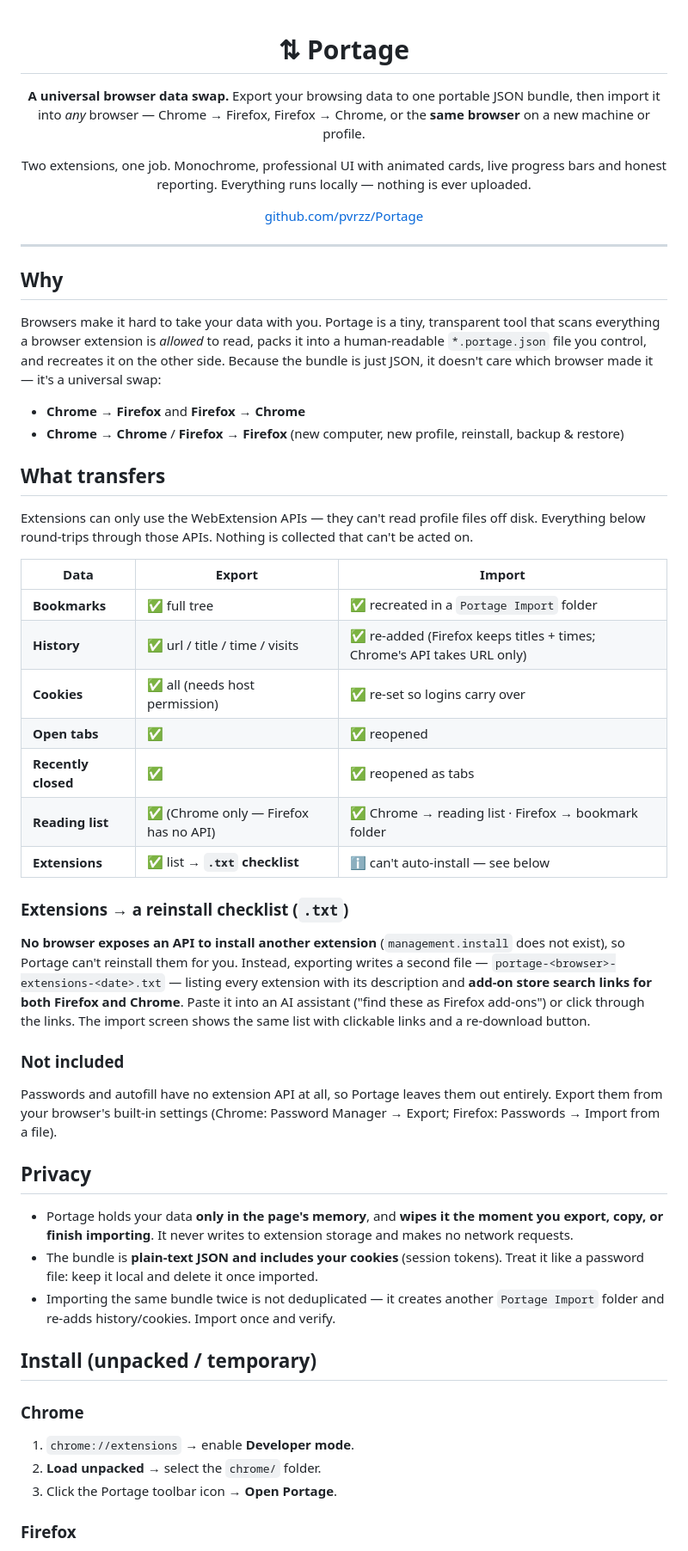
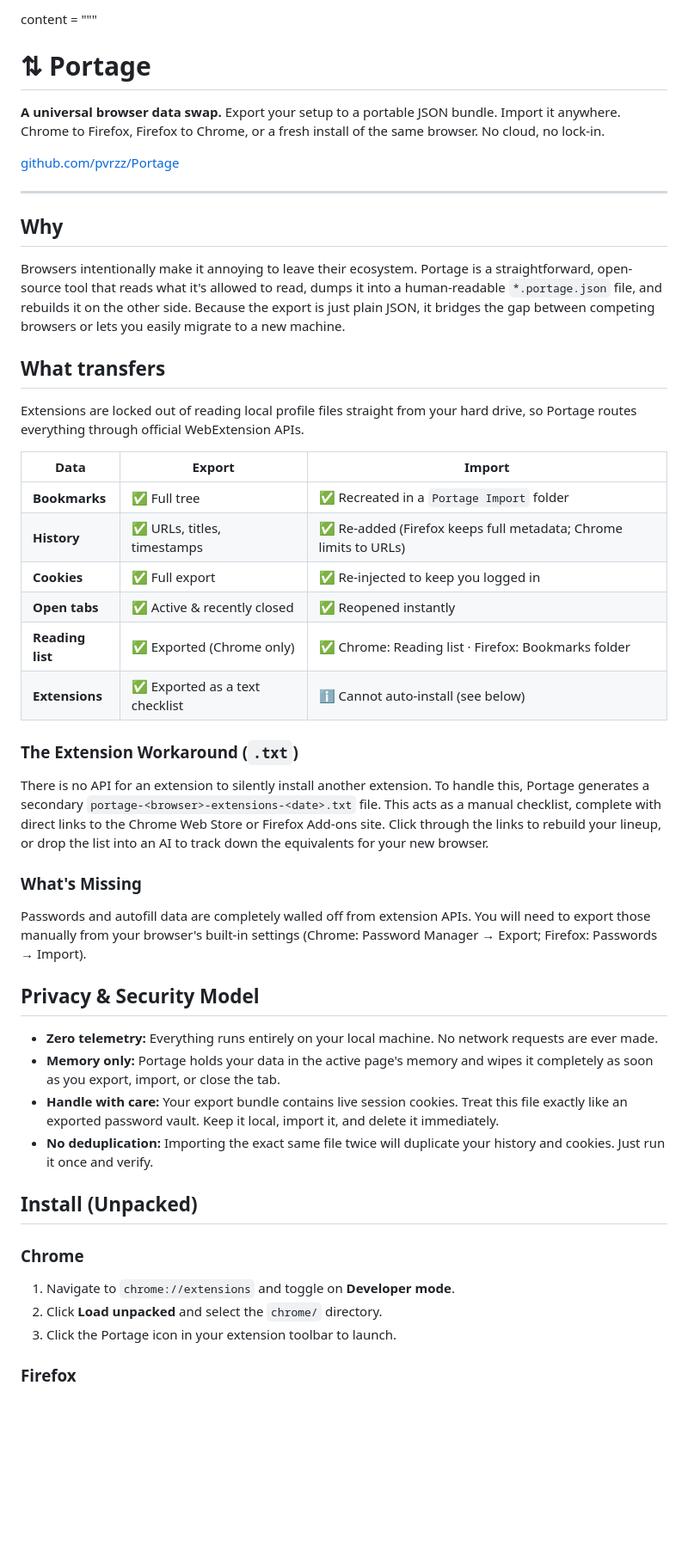
Before and after one commit to pvrzz/Portage, a Markdown page: README.md, the part around one of its changes. Shown at 86% size. Rendered like a GitHub page; blank space fills up the shorter version.

```diff
--- a/README.md
+++ b/README.md
@@ -1,10 +1,8 @@
-<div align="center">
+content = """<div align="center">
 
 # ⇅ Portage
 
-**A universal browser data swap.** Export your browsing data to one portable JSON bundle, then import it into *any* browser — Chrome → Firefox, Firefox → Chrome, or the **same browser** on a new machine or profile.
-
-Two extensions, one job. Monochrome, professional UI with animated cards, live progress bars and honest reporting. Everything runs locally — nothing is ever uploaded.
+**A universal browser data swap.** Export your setup to a portable JSON bundle. Import it anywhere. Chrome to Firefox, Firefox to Chrome, or a fresh install of the same browser. No cloud, no lock-in.
 
 [github.com/pvrzz/Portage](https://github.com/pvrzz/Portage/)
 
@@ -14,42 +12,39 @@ Two extensions, one job. Monochrome, professional UI with animated cards, live p
 
 ## Why
 
-Browsers make it hard to take your data with you. Portage is a tiny, transparent tool that scans everything a browser extension is *allowed* to read, packs it into a human-readable `*.portage.json` file you control, and recreates it on the other side. Because the bundle is just JSON, it doesn't care which browser made it — it's a universal swap:
-
-- **Chrome → Firefox** and **Firefox → Chrome**
-- **Chrome → Chrome** / **Firefox → Firefox** (new computer, new profile, reinstall, backup & restore)
+Browsers intentionally make it annoying to leave their ecosystem. Portage is a straightforward, open-source tool that reads what it's allowed to read, dumps it into a human-readable `*.portage.json` file, and rebuilds it on the other side. Because the export is just plain JSON, it bridges the gap between competing browsers or lets you easily migrate to a new machine.
 
 ## What transfers
 
-Extensions can only use the WebExtension APIs — they can't read profile files off disk. Everything below round-trips through those APIs. Nothing is collected that can't be acted on.
+Extensions are locked out of reading local profile files straight from your hard drive, so Portage routes everything through official WebExtension APIs.
 
 | Data | Export | Import |
 |---|---|---|
-| **Bookmarks** | ✅ full tree | ✅ recreated in a `Portage Import` folder |
-| **History** | ✅ url / title / time / visits | ✅ re-added (Firefox keeps titles + times; Chrome's API takes URL only) |
-| **Cookies** | ✅ all (needs host permission) | ✅ re-set so logins carry over |
-| **Open tabs** | ✅ | ✅ reopened |
-| **Recently closed** | ✅ | ✅ reopened as tabs |
-| **Reading list** | ✅ (Chrome only — Firefox has no API) | ✅ Chrome → reading list · Firefox → bookmark folder |
-| **Extensions** | ✅ list → **`.txt` checklist** | ℹ️ can't auto-install — see below |
+| **Bookmarks** | ✅ Full tree | ✅ Recreated in a `Portage Import` folder |
+| **History** | ✅ URLs, titles, timestamps | ✅ Re-added (Firefox keeps full metadata; Chrome limits to URLs) |
+| **Cookies** | ✅ Full export | ✅ Re-injected to keep you logged in |
+| **Open tabs** | ✅ Active & recently closed | ✅ Reopened instantly |
+| **Reading list** | ✅ Exported (Chrome only) | ✅ Chrome: Reading list · Firefox: Bookmarks folder |
+| **Extensions** | ✅ Exported as a text checklist | ℹ️ Cannot auto-install (see below) |
 
-### Extensions → a reinstall checklist (`.txt`)
-**No browser exposes an API to install another extension** (`management.install` does not exist), so Portage can't reinstall them for you. Instead, exporting writes a second file — `portage-<browser>-extensions-<date>.txt` — listing every extension with its description and **add-on store search links for both Firefox and Chrome**. Paste it into an AI assistant ("find these as Firefox add-ons") or click through the links. The import screen shows the same list with clickable links and a re-download button.
+### The Extension Workaround (`.txt`)
+There is no API for an extension to silently install another extension. To handle this, Portage generates a secondary `portage-<browser>-extensions-<date>.txt` file. This acts as a manual checklist, complete with direct links to the Chrome Web Store or Firefox Add-ons site. Click through the links to rebuild your lineup, or drop the list into an AI to track down the equivalents for your new browser.
 
-### Not included
-Passwords and autofill have no extension API at all, so Portage leaves them out entirely. Export them from your browser's built-in settings (Chrome: Password Manager → Export; Firefox: Passwords → Import from a file).
+### What's Missing
+Passwords and autofill data are completely walled off from extension APIs. You will need to export those manually from your browser's built-in settings (Chrome: Password Manager → Export; Firefox: Passwords → Import).
 
-## Privacy
+## Privacy & Security Model
 
-- Portage holds your data **only in the page's memory**, and **wipes it the moment you export, copy, or finish importing**. It never writes to extension storage and makes no network requests.
-- The bundle is **plain-text JSON and includes your cookies** (session tokens). Treat it like a password file: keep it local and delete it once imported.
-- Importing the same bundle twice is not deduplicated — it creates another `Portage Import` folder and re-adds history/cookies. Import once and verify.
+* **Zero telemetry:** Everything runs entirely on your local machine. No network requests are ever made.
+* **Memory only:** Portage holds your data in the active page's memory and wipes it completely as soon as you export, import, or close the tab.
+* **Handle with care:** Your export bundle contains live session cookies. Treat this file exactly like an exported password vault. Keep it local, import it, and delete it immediately.
+* **No deduplication:** Importing the exact same file twice will duplicate your history and cookies. Just run it once and verify.
 
-## Install (unpacked / temporary)
+## Install (Unpacked)
 
 ### Chrome
-1. `chrome://extensions` → enable **Developer mode**.
-2. **Load unpacked** → select the `chrome/` folder.
-3. Click the Portage toolbar icon → **Open Portage**.
+1. Navigate to `chrome://extensions` and toggle on **Developer mode**.
+2. Click **Load unpacked** and select the `chrome/` directory.
+3. Click the Portage icon in your extension toolbar to launch.
 
 ### Firefox
```
Also changed, not shown: other parts of README.md (+6 -30 lines).
